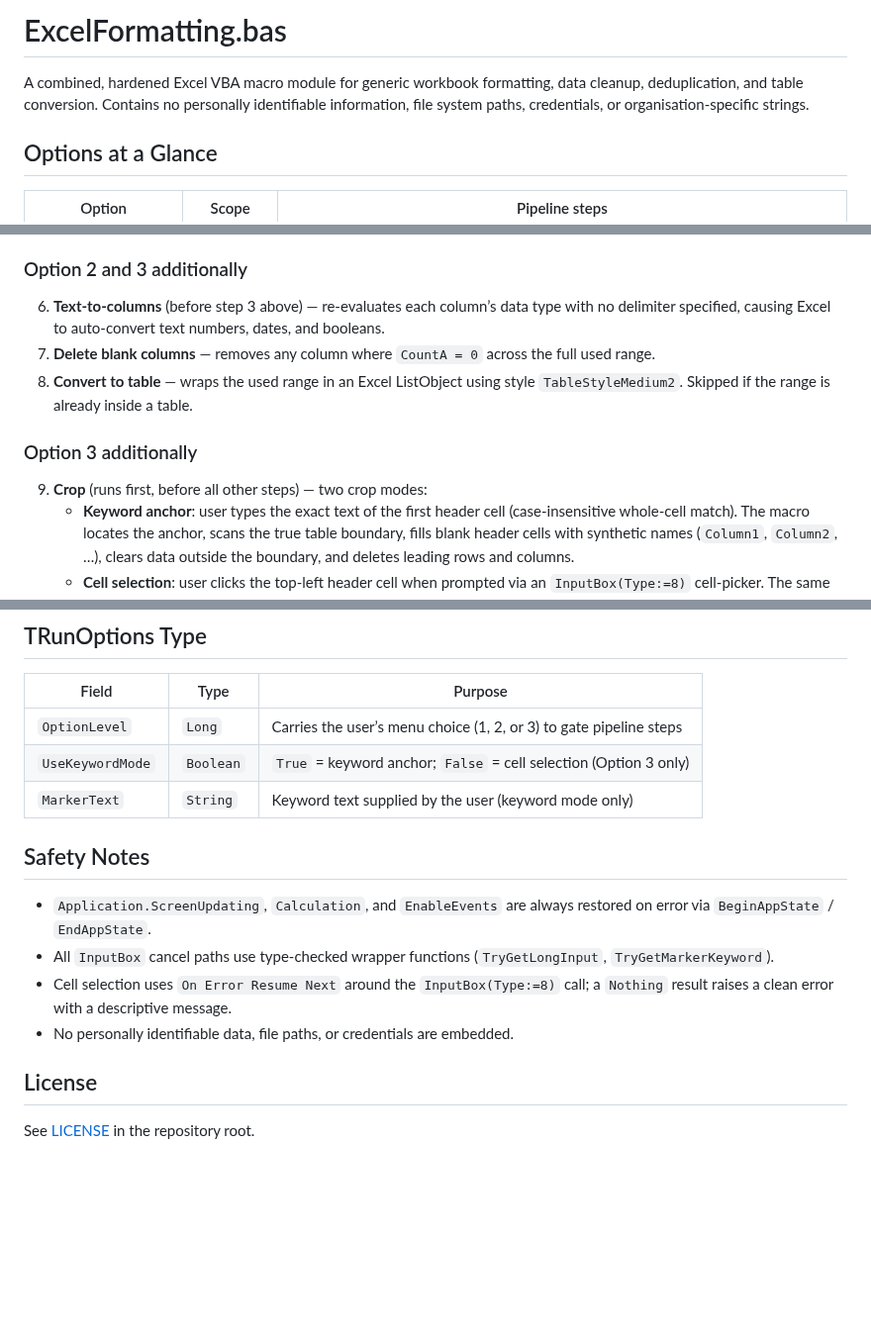
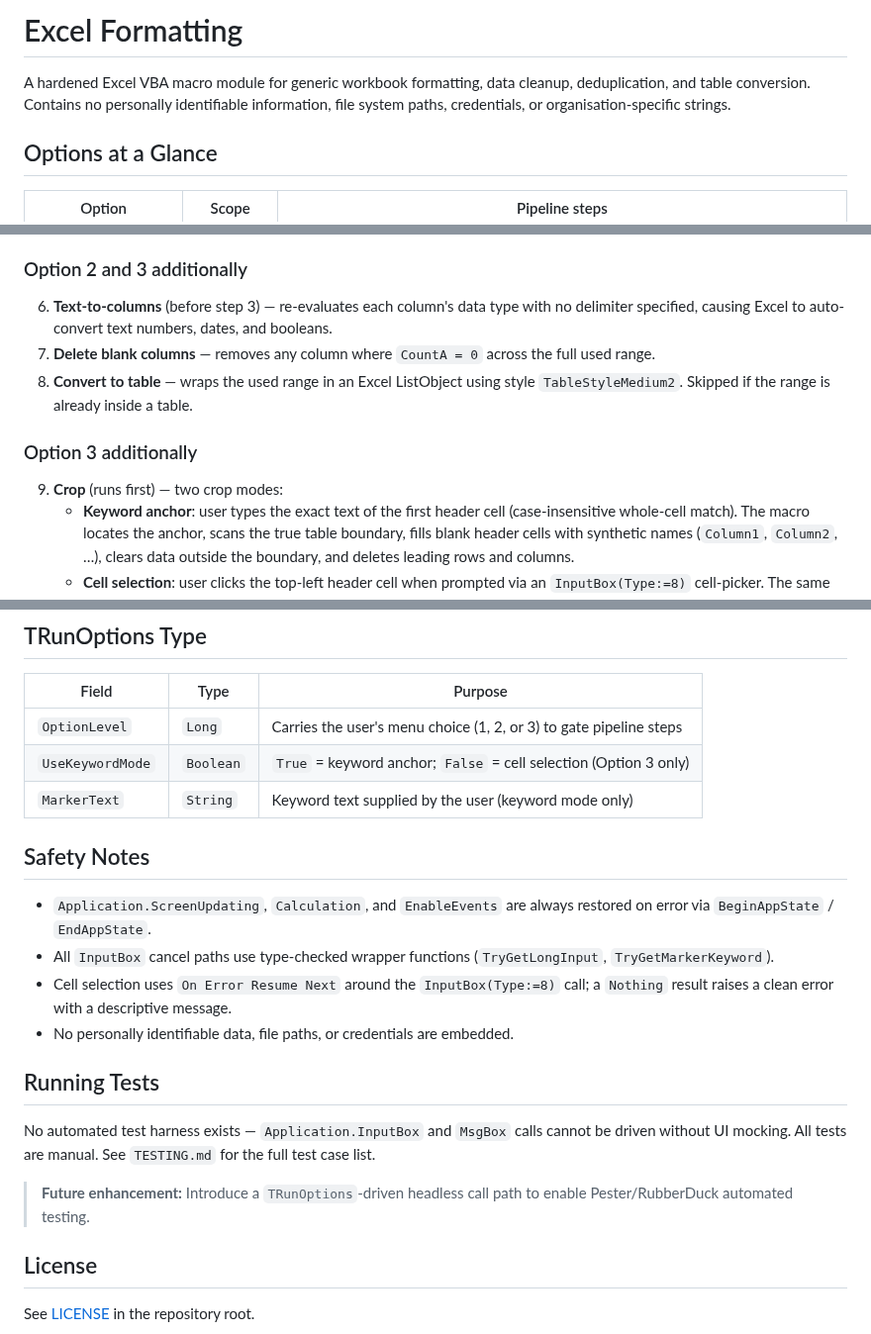
Before and after one commit to varunbiswasgit/aiacode, a Markdown page: excel-formatting/README.md, 3 parts joined by grey strips. Shown at 99% size. Rendered like a GitHub page; blank space fills up the shorter version.

Commit message:
reorganize: create excel-formatting/ folder with all files and merged docs

```diff
--- a/excel-formatting/README.md
+++ b/excel-formatting/README.md
@@ -1,6 +1,6 @@
-# ExcelFormatting.bas
+# Excel Formatting
 
-A combined, hardened Excel VBA macro module for generic workbook formatting, data cleanup, deduplication, and table conversion. Contains no personally identifiable information, file system paths, credentials, or organisation-specific strings.
+A hardened Excel VBA macro module for generic workbook formatting, data cleanup, deduplication, and table conversion. Contains no personally identifiable information, file system paths, credentials, or organisation-specific strings.
 
 ## Options at a Glance
 
@@ -22,13 +22,13 @@ A combined, hardened Excel VBA macro module for generic workbook formatting, dat
 
 ### Option 2 and 3 additionally
 
-6. **Text-to-columns** (before step 3 above) — re-evaluates each column’s data type with no delimiter specified, causing Excel to auto-convert text numbers, dates, and booleans.
+6. **Text-to-columns** (before step 3) — re-evaluates each column's data type with no delimiter specified, causing Excel to auto-convert text numbers, dates, and booleans.
 7. **Delete blank columns** — removes any column where `CountA = 0` across the full used range.
 8. **Convert to table** — wraps the used range in an Excel ListObject using style `TableStyleMedium2`. Skipped if the range is already inside a table.
 
 ### Option 3 additionally
 
-9. **Crop** (runs first, before all other steps) — two crop modes:
+9. **Crop** (runs first) — two crop modes:
    - **Keyword anchor**: user types the exact text of the first header cell (case-insensitive whole-cell match). The macro locates the anchor, scans the true table boundary, fills blank header cells with synthetic names (`Column1`, `Column2`, …), clears data outside the boundary, and deletes leading rows and columns.
    - **Cell selection**: user clicks the top-left header cell when prompted via an `InputBox(Type:=8)` cell-picker. The same crop logic runs from that cell as the anchor.
 
@@ -62,7 +62,7 @@ Public Sub RunUnifiedDataFormatter_v3()
 
 | Field | Type | Purpose |
 |-------|------|---------|
-| `OptionLevel` | `Long` | Carries the user’s menu choice (1, 2, or 3) to gate pipeline steps |
+| `OptionLevel` | `Long` | Carries the user's menu choice (1, 2, or 3) to gate pipeline steps |
 | `UseKeywordMode` | `Boolean` | `True` = keyword anchor; `False` = cell selection (Option 3 only) |
 | `MarkerText` | `String` | Keyword text supplied by the user (keyword mode only) |
 
@@ -73,6 +73,12 @@ Public Sub RunUnifiedDataFormatter_v3()
 - Cell selection uses `On Error Resume Next` around the `InputBox(Type:=8)` call; a `Nothing` result raises a clean error with a descriptive message.
 - No personally identifiable data, file paths, or credentials are embedded.
 
+## Running Tests
+
+No automated test harness exists — `Application.InputBox` and `MsgBox` calls cannot be driven without UI mocking. All tests are manual. See `TESTING.md` for the full test case list.
+
+> **Future enhancement:** Introduce a `TRunOptions`-driven headless call path to enable Pester/RubberDuck automated testing.
+
 ## License
 
 See [LICENSE](../LICENSE) in the repository root.
```
Also changed, not shown: excel-formatting/TESTING.md (+9 -12 lines).
